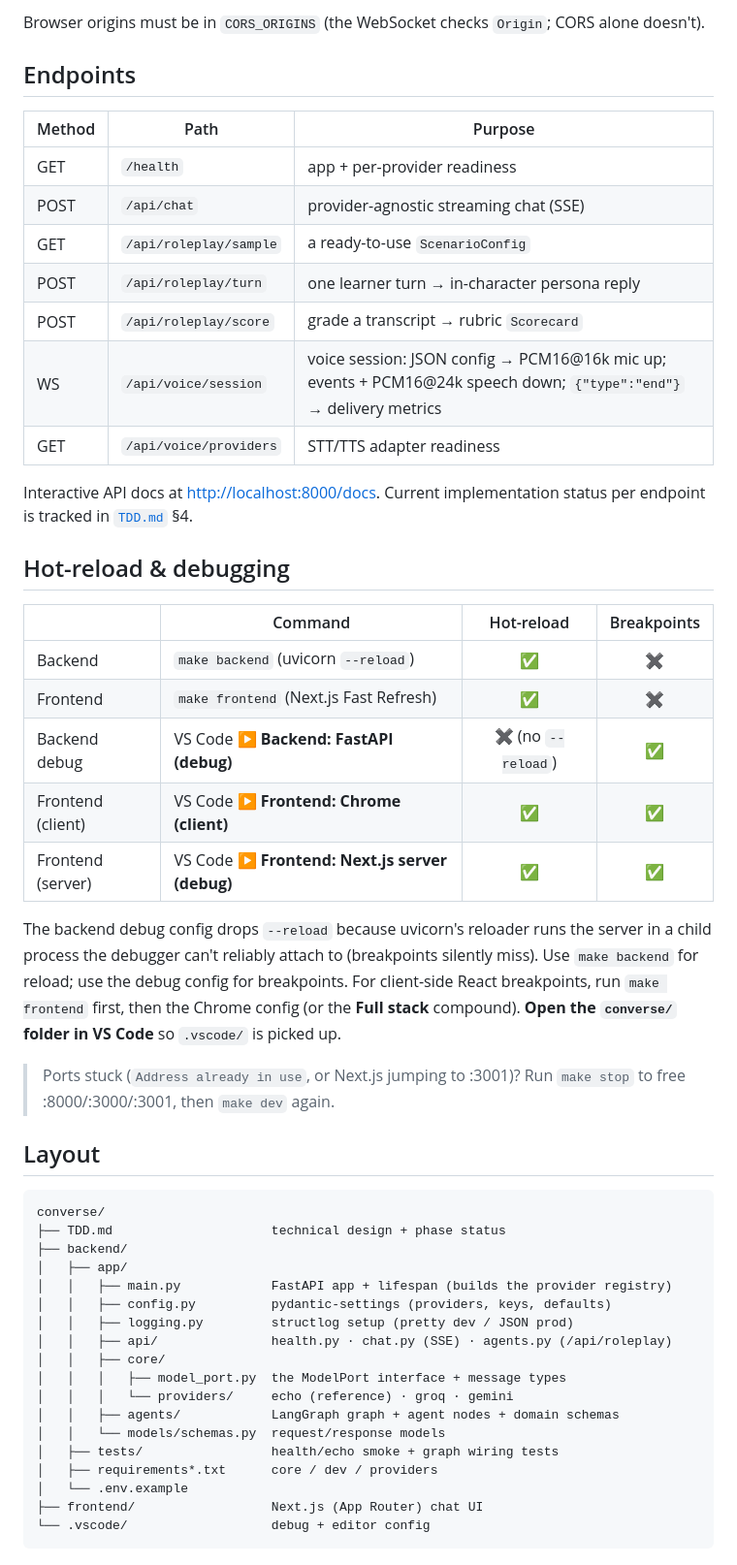
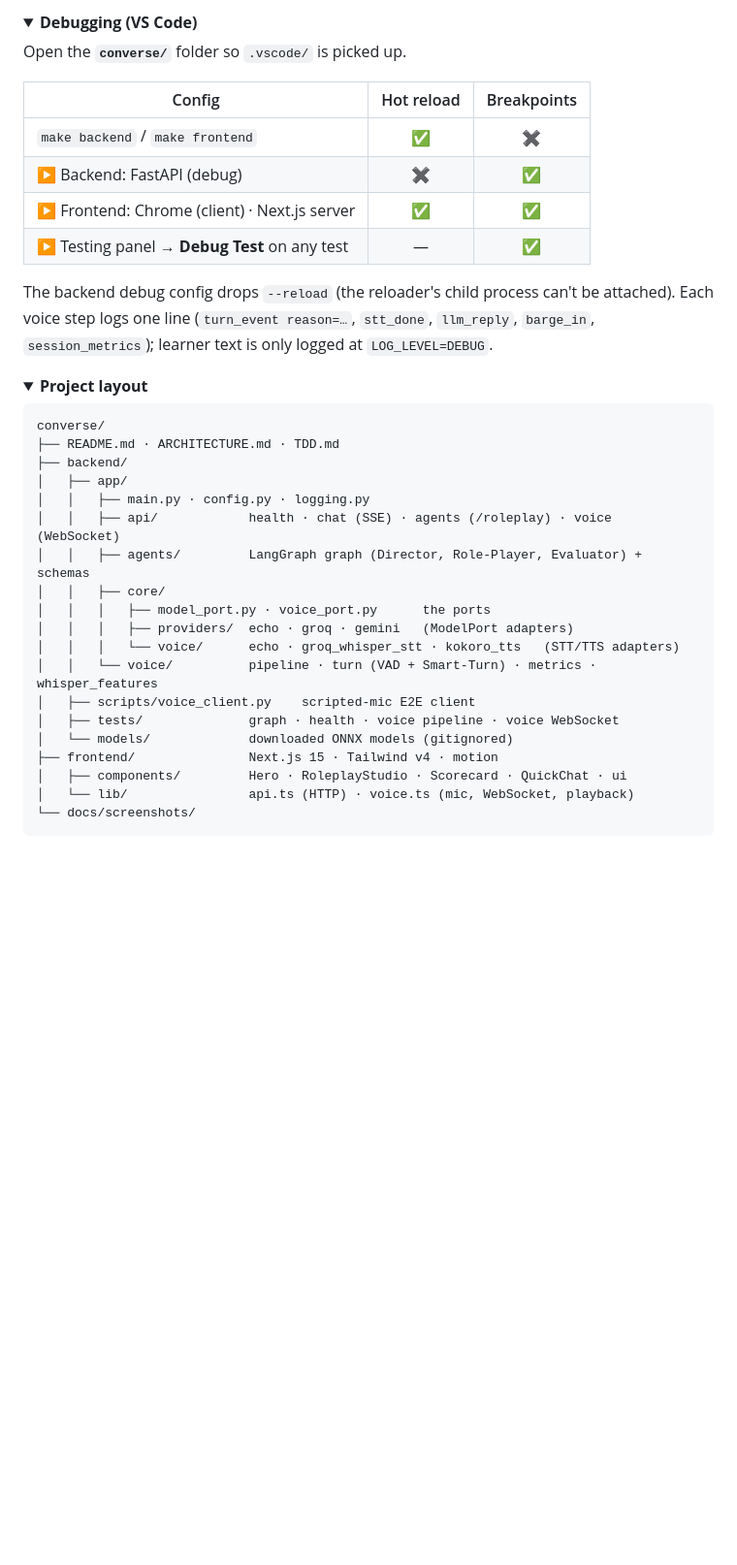
Before and after one commit to Zahid-Sarker-7/converse, a Markdown page: README.md, the part around one of its changes. Shown at 97% size. Rendered like a GitHub page; folded sections open; blank space fills up the shorter version.

````diff
--- a/README.md
+++ b/README.md
@@ -80,59 +185,42 @@ say -o /tmp/me.wav --data-format=LEI16@16000 "Um, so I led the migration. [[slnc
 
-Browser origins must be in `CORS_ORIGINS` (the WebSocket checks `Origin`; CORS alone doesn't).
+<details>
+<summary><b>Debugging (VS Code)</b></summary>
 
-## Endpoints
+Open the **`converse/`** folder so `.vscode/` is picked up.
 
-| Method | Path | Purpose |
-|--------|------|---------|
-| GET | `/health` | app + per-provider readiness |
-| POST | `/api/chat` | provider-agnostic streaming chat (SSE) |
-| GET | `/api/roleplay/sample` | a ready-to-use `ScenarioConfig` |
-| POST | `/api/roleplay/turn` | one learner turn → in-character persona reply |
-| POST | `/api/roleplay/score` | grade a transcript → rubric `Scorecard` |
-| WS | `/api/voice/session` | voice session: JSON config → PCM16@16k mic up; events + PCM16@24k speech down; `{"type":"end"}` → delivery metrics |
-| GET | `/api/voice/providers` | STT/TTS adapter readiness |
+| Config | Hot reload | Breakpoints |
+|---|:--:|:--:|
+| `make backend` / `make frontend` | ✅ | ✖ |
+| ▶ Backend: FastAPI (debug) | ✖ | ✅ |
+| ▶ Frontend: Chrome (client) · Next.js server | ✅ | ✅ |
+| ▶ Testing panel → **Debug Test** on any test | — | ✅ |
 
-Interactive API docs at <http://localhost:8000/docs>. Current implementation status per
-endpoint is tracked in [`TDD.md`](TDD.md) §4.
+The backend debug config drops `--reload` (the reloader's child process can't be attached).
+Each voice step logs one line (`turn_event reason=…`, `stt_done`, `llm_reply`, `barge_in`,
+`session_metrics`); learner text is only logged at `LOG_LEVEL=DEBUG`.
+</details>
 
-## Hot-reload & debugging
-
-| | Command | Hot-reload | Breakpoints |
-|---|---|:--:|:--:|
-| Backend | `make backend` (uvicorn `--reload`) | ✅ | ✖ |
-| Frontend | `make frontend` (Next.js Fast Refresh) | ✅ | ✖ |
-| Backend debug | VS Code ▶ **Backend: FastAPI (debug)** | ✖ (no `--reload`) | ✅ |
-| Frontend (client) | VS Code ▶ **Frontend: Chrome (client)** | ✅ | ✅ |
-| Frontend (server) | VS Code ▶ **Frontend: Next.js server (debug)** | ✅ | ✅ |
-
-The backend debug config drops `--reload` because uvicorn's reloader runs the server in a
-child process the debugger can't reliably attach to (breakpoints silently miss). Use
-`make backend` for reload; use the debug config for breakpoints. For client-side React
-breakpoints, run `make frontend` first, then the Chrome config (or the **Full stack**
-compound). **Open the `converse/` folder in VS Code** so `.vscode/` is picked up.
-
-> Ports stuck (`Address already in use`, or Next.js jumping to :3001)? Run `make stop` to
-> free :8000/:3000/:3001, then `make dev` again.
-
-## Layout
+<details>
+<summary><b>Project layout</b></summary>
 
 ```
 converse/
-├── TDD.md                     technical design + phase status
+├── README.md · ARCHITECTURE.md · TDD.md
 ├── backend/
 │   ├── app/
-│   │   ├── main.py            FastAPI app + lifespan (builds the provider registry)
-│   │   ├── config.py          pydantic-settings (providers, keys, defaults)
-│   │   ├── logging.py         structlog setup (pretty dev / JSON prod)
-│   │   ├── api/               health.py · chat.py (SSE) · agents.py (/api/roleplay)
+│   │   ├── main.py · config.py · logging.py
+│   │   ├── api/            health · chat (SSE) · agents (/roleplay) · voice (WebSocket)
+│   │   ├── agents/         LangGraph graph (Director, Role-Player, Evaluator) + schemas
 │   │   ├── core/
-│   │   │   ├── model_port.py  the ModelPort interface + message types
-│   │   │   └── providers/     echo (reference) · groq · gemini
-│   │   ├── agents/            LangGraph graph + agent nodes + domain schemas
-│   │   └── models/schemas.py  request/response models
-│   ├── tests/                 health/echo smoke + graph wiring tests
-│   ├── requirements*.txt      core / dev / providers
-│   └── .env.example
-├── frontend/                  Next.js (App Router) chat UI
-└── .vscode/                   debug + editor config
+│   │   │   ├── model_port.py · voice_port.py      the ports
+│   │   │   ├── providers/  echo · groq · gemini   (ModelPort adapters)
+│   │   │   └── voice/      echo · groq_whisper_stt · kokoro_tts   (STT/TTS adapters)
+│   │   └── voice/          pipeline · turn (VAD + Smart-Turn) · metrics · whisper_features
+│   ├── scripts/voice_client.py    scripted-mic E2E client
+│   ├── tests/              graph · health · voice pipeline · voice WebSocket
+│   └── models/             downloaded ONNX models (gitignored)
+├── frontend/               Next.js 15 · Tailwind v4 · motion
+│   ├── components/         Hero · RoleplayStudio · Scorecard · QuickChat · ui
+│   └── lib/                api.ts (HTTP) · voice.ts (mic, WebSocket, playback)
+└── docs/screenshots/
 ```
````
Also changed, not shown: other parts of README.md (+176 -62 lines), docs/screenshots/01-home.jpg (added), docs/screenshots/02-voice-session.jpg (added), docs/screenshots/03-delivery-metrics.jpg (added), docs/screenshots/04-scorecard.jpg (added), docs/screenshots/05-api-docs.jpg (added), 3 other files.
